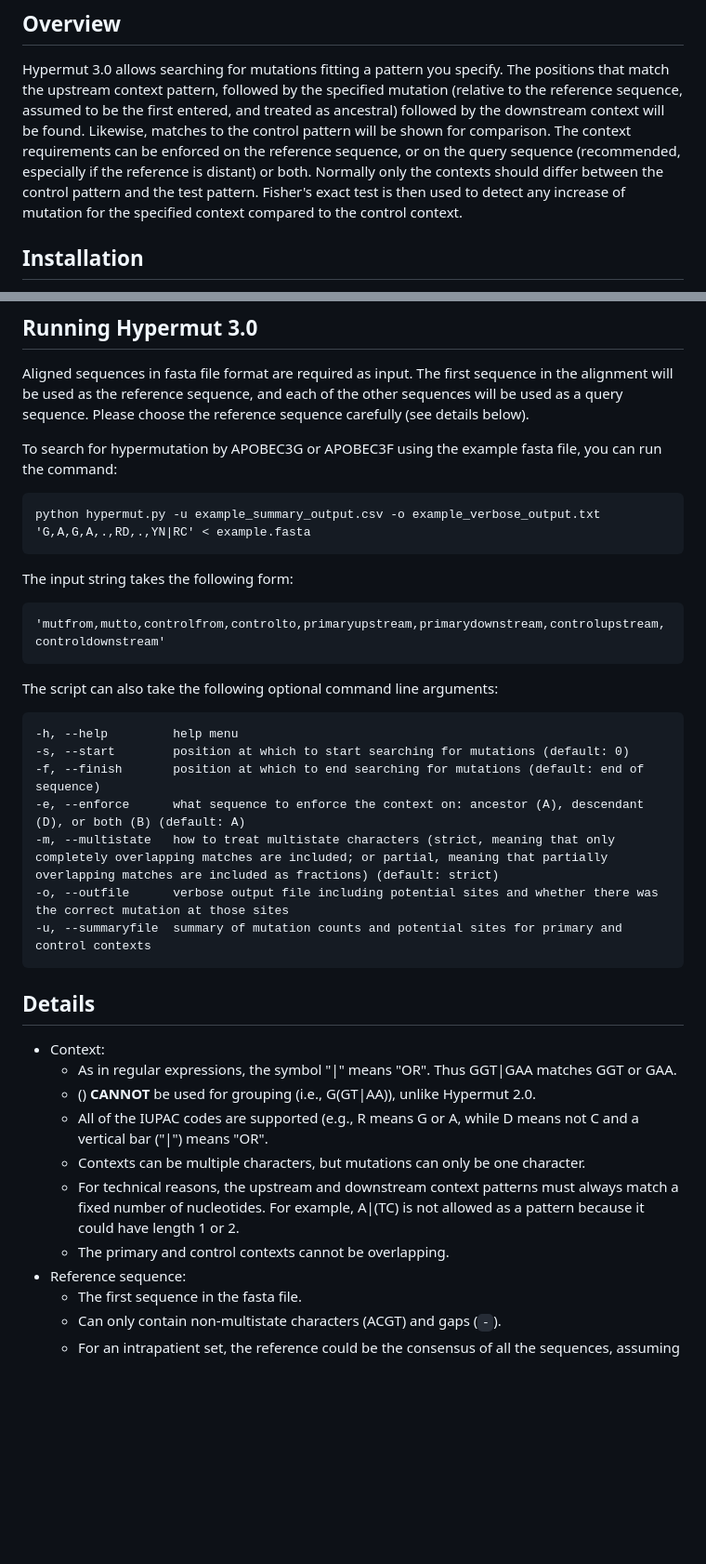
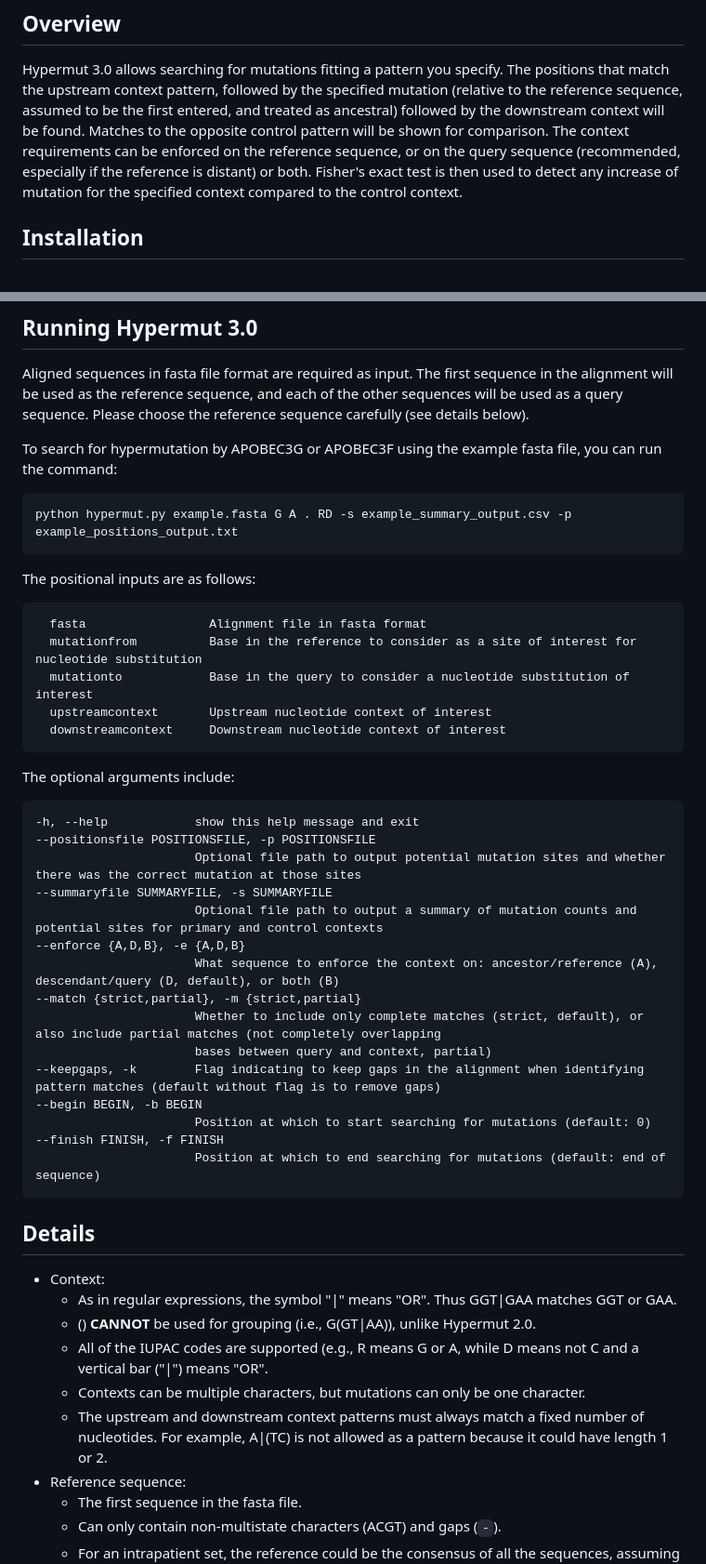
Before and after one commit to MolEvolEpid/hypermut3, a Markdown page: README.md, 2 parts joined by grey strips. Shown at 93% size. GitHub-like rendering; blank space fills up the shorter version.

Commit message:
Update for new inputs

````diff
--- a/README.md
+++ b/README.md
@@ -15,9 +15,8 @@ See [here](https://www.hiv.lanl.gov/content/sequence/HYPERMUT/Readme.html) for m
 Hypermut 3.0 allows searching for mutations fitting a pattern you specify.
 The positions that match the upstream context pattern, followed by the specified mutation (relative to the reference sequence,
 assumed to be the first entered, and treated as ancestral) followed by the downstream context will be found.
-Likewise, matches to the control pattern will be shown for comparison.
+Matches to the opposite control pattern will be shown for comparison.
 The context requirements can be enforced on the reference sequence, or on the query sequence (recommended, especially if the reference is distant) or both.
-Normally only the contexts should differ between the control pattern and the test pattern.
 Fisher's exact test is then used to detect any increase of mutation for the specified context compared to the control context.
 
 ## Installation
@@ -51,25 +50,37 @@ Please choose the reference sequence carefully (see details below).
 To search for hypermutation by APOBEC3G or APOBEC3F using the example fasta file, you can run the command:
 
 ```
-python hypermut.py -u example_summary_output.csv -o example_verbose_output.txt 'G,A,G,A,.,RD,.,YN|RC' < example.fasta
+python hypermut.py example.fasta G A . RD -s example_summary_output.csv -p example_positions_output.txt
 ```
 
-The input string takes the following form:
+The positional inputs are as follows:
 
 ```
-'mutfrom,mutto,controlfrom,controlto,primaryupstream,primarydownstream,controlupstream,controldownstream'
+  fasta                 Alignment file in fasta format
+  mutationfrom          Base in the reference to consider as a site of interest for nucleotide substitution
+  mutationto            Base in the query to consider a nucleotide substitution of interest
+  upstreamcontext       Upstream nucleotide context of interest
+  downstreamcontext     Downstream nucleotide context of interest
 ```
 
-The script can also take the following optional command line arguments:
+The optional arguments include:
 
 ```
--h, --help         help menu
--s, --start        position at which to start searching for mutations (default: 0)
--f, --finish       position at which to end searching for mutations (default: end of sequence)
--e, --enforce      what sequence to enforce the context on: ancestor (A), descendant (D), or both (B) (default: A)
--m, --multistate   how to treat multistate characters (strict, meaning that only completely overlapping matches are included; or partial, meaning that partially overlapping matches are included as fractions) (default: strict)
--o, --outfile      verbose output file including potential sites and whether there was the correct mutation at those sites
--u, --summaryfile  summary of mutation counts and potential sites for primary and control contexts
+-h, --help            show this help message and exit
+--positionsfile POSITIONSFILE, -p POSITIONSFILE
+                      Optional file path to output potential mutation sites and whether there was the correct mutation at those sites
+--summaryfile SUMMARYFILE, -s SUMMARYFILE
+                      Optional file path to output a summary of mutation counts and potential sites for primary and control contexts
+--enforce {A,D,B}, -e {A,D,B}
+                      What sequence to enforce the context on: ancestor/reference (A), descendant/query (D, default), or both (B)
+--match {strict,partial}, -m {strict,partial}
+                      Whether to include only complete matches (strict, default), or also include partial matches (not completely overlapping
+                      bases between query and context, partial)
+--keepgaps, -k        Flag indicating to keep gaps in the alignment when identifying pattern matches (default without flag is to remove gaps)
+--begin BEGIN, -b BEGIN
+                      Position at which to start searching for mutations (default: 0)
+--finish FINISH, -f FINISH
+                      Position at which to end searching for mutations (default: end of sequence)
 ```
 
 ## Details
@@ -79,9 +90,8 @@ The script can also take the following optional command line arguments:
   - () **CANNOT** be used for grouping (i.e.,  G(GT|AA)), unlike Hypermut 2.0.
   - All of the IUPAC codes are supported (e.g., R means G or A, while D means not C and a vertical bar ("|") means "OR".
   - Contexts can be multiple characters, but mutations can only be one character.
-  - For technical reasons, the upstream and downstream context patterns must always match a fixed number of nucleotides.
+  - The upstream and downstream context patterns must always match a fixed number of nucleotides.
     For example, A|(TC) is not allowed as a pattern because it could have length 1 or 2.
-  - The primary and control contexts cannot be overlapping.
 - Reference sequence:
   - The first sequence in the fasta file.
   - Can only contain non-multistate characters (ACGT) and gaps (`-`).
````
Also changed, not shown: other parts of README.md (+1 -1 lines).
